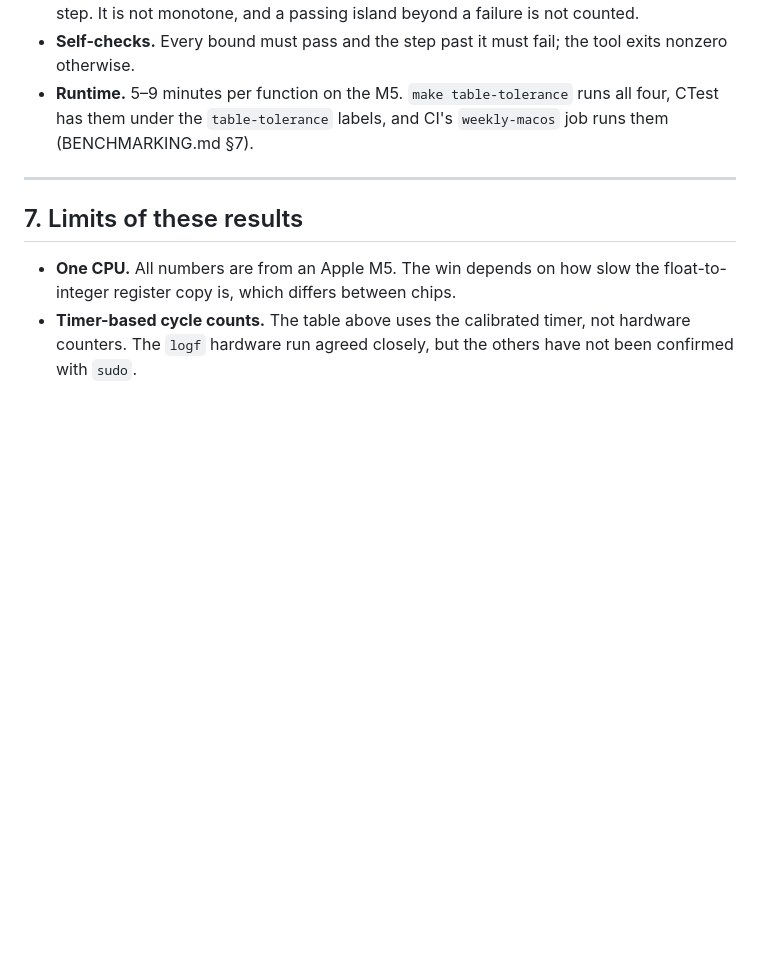
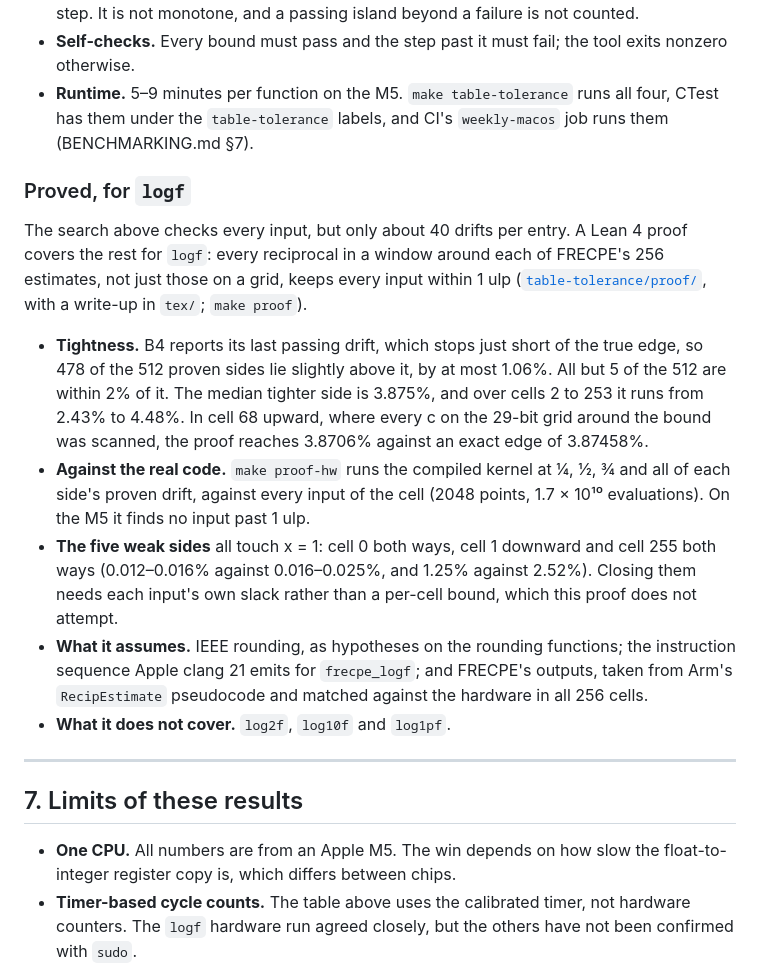
Before and after one commit to barlu3/EXP-research, a Markdown page: docs/FRECPE-RANGE-REDUCTION.md, the part around the change. GitHub-like rendering; blank space fills up the shorter version.

Commit message:
Updated docs with proof methodologies

```diff
--- a/docs/FRECPE-RANGE-REDUCTION.md
+++ b/docs/FRECPE-RANGE-REDUCTION.md
@@ -385,6 +385,33 @@ How it is measured, and why the numbers can be trusted:
   runs all four, CTest has them under the `table-tolerance` labels, and CI's
   `weekly-macos` job runs them (BENCHMARKING.md §7).
 
+### Proved, for `logf`
+
+The search above checks every input, but only about 40 drifts per entry. A Lean 4
+proof covers the rest for `logf`: every reciprocal in a window around each of
+FRECPE's 256 estimates, not just those on a grid, keeps every input within 1 ulp
+([`table-tolerance/proof/`](../ARM-approx-research/table-tolerance/proof/), with a
+write-up in `tex/`; `make proof`).
+
+- **Tightness.** B4 reports its last passing drift, which stops just short of the
+  true edge, so 478 of the 512 proven sides lie slightly above it, by at most 1.06%.
+  All but 5 of the 512 are within 2% of it. The median tighter side is 3.875%, and
+  over cells 2 to 253 it runs from 2.43% to 4.48%. In cell 68 upward, where every c
+  on the 29-bit grid around the bound was scanned, the proof reaches 3.8706% against
+  an exact edge of 3.87458%.
+- **Against the real code.** `make proof-hw` runs the compiled kernel at ¼, ½, ¾ and
+  all of each side's proven drift, against every input of the cell (2048 points,
+  1.7 × 10¹⁰ evaluations). On the M5 it finds no input past 1 ulp.
+- **The five weak sides** all touch x = 1: cell 0 both ways, cell 1 downward and
+  cell 255 both ways (0.012–0.016% against 0.016–0.025%, and 1.25% against 2.52%).
+  Closing them needs each input's own slack rather than a per-cell bound, which
+  this proof does not attempt.
+- **What it assumes.** IEEE rounding, as hypotheses on the rounding functions; the
+  instruction sequence Apple clang 21 emits for `frecpe_logf`; and FRECPE's outputs,
+  taken from Arm's `RecipEstimate` pseudocode and matched against the hardware in
+  all 256 cells.
+- **What it does not cover.** `log2f`, `log10f` and `log1pf`.
+
 ---
 
 ## 7. Limits of these results
```
